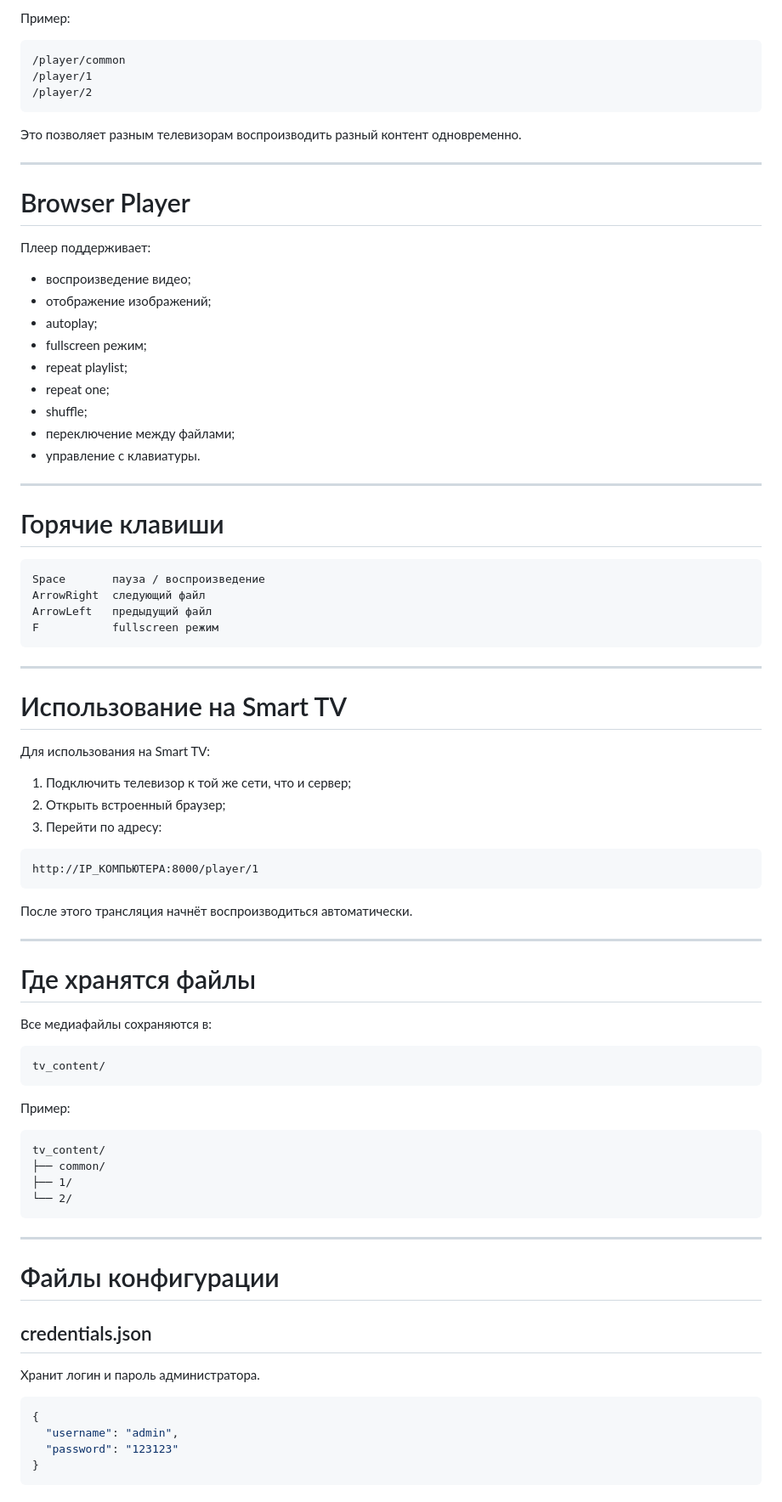
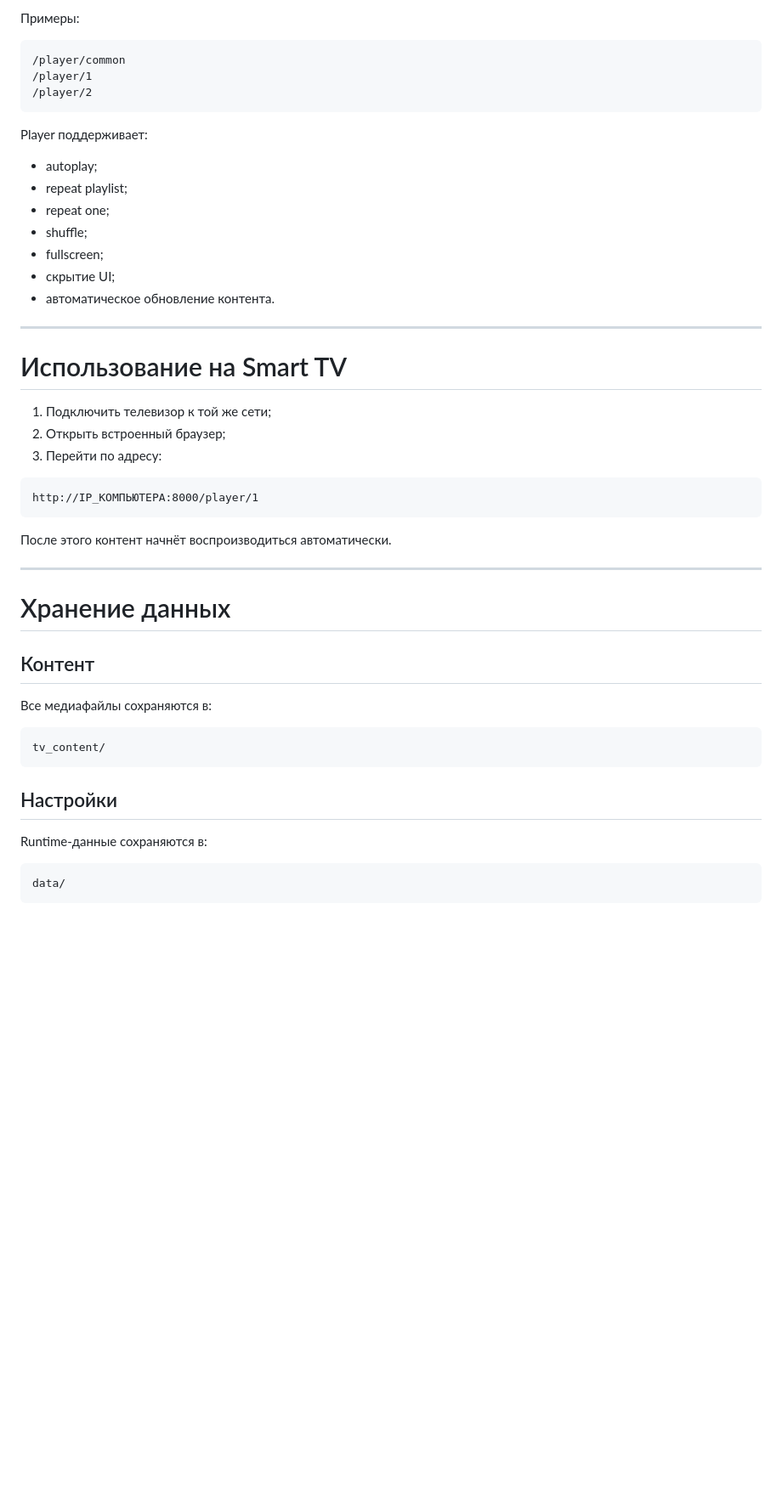
Before and after one commit to WINDkad/LocalCast, a Markdown page: README.md, the part around one of its changes. Shown at 85% size. GitHub-like rendering; blank space fills up the shorter version.

````diff
--- a/README.md
+++ b/README.md
@@ -240,5 +153,5 @@ http://IP_КОМПЬЮТЕРА:8000/admin
 
-Пример:
+Примеры:
 
 ```text
 /player/common
@@ -246,42 +159,21 @@ http://IP_КОМПЬЮТЕРА:8000/admin
 /player/2
 ```
 
-Это позволяет разным телевизорам воспроизводить разный контент одновременно.
+Player поддерживает:
 
----
-
-# Browser Player
-
-Плеер поддерживает:
-
-- воспроизведение видео;
-- отображение изображений;
 - autoplay;
-- fullscreen режим;
 - repeat playlist;
 - repeat one;
 - shuffle;
-- переключение между файлами;
-- управление с клавиатуры.
-
----
-
-# Горячие клавиши
-
-```text
-Space       пауза / воспроизведение
-ArrowRight  следующий файл
-ArrowLeft   предыдущий файл
-F           fullscreen режим
-```
+- fullscreen;
+- скрытие UI;
+- автоматическое обновление контента.
 
 ---
 
 # Использование на Smart TV
 
-Для использования на Smart TV:
-
-1. Подключить телевизор к той же сети, что и сервер;
+1. Подключить телевизор к той же сети;
 2. Открыть встроенный браузер;
 3. Перейти по адресу:
 
@@ -289,11 +181,13 @@ F           fullscreen режим
 http://IP_КОМПЬЮТЕРА:8000/player/1
 ```
 
-После этого трансляция начнёт воспроизводиться автоматически.
+После этого контент начнёт воспроизводиться автоматически.
 
 ---
 
-# Где хранятся файлы
+# Хранение данных
+
+## Контент
 
 Все медиафайлы сохраняются в:
 
@@ -301,27 +195,10 @@ http://IP_КОМПЬЮТЕРА:8000/player/1
 tv_content/
 ```
 
-Пример:
+## Настройки
+
+Runtime-данные сохраняются в:
 
 ```text
-tv_content/
-├── common/
-├── 1/
-└── 2/
+data/
 ```
-
----
-
-# Файлы конфигурации
-
-## credentials.json
-
-Хранит логин и пароль администратора.
-
-```json
-{
-  "username": "admin",
-  "password": "123123"
-}
-```
-
````
Also changed, not shown: other parts of README.md (+75 -197 lines).
